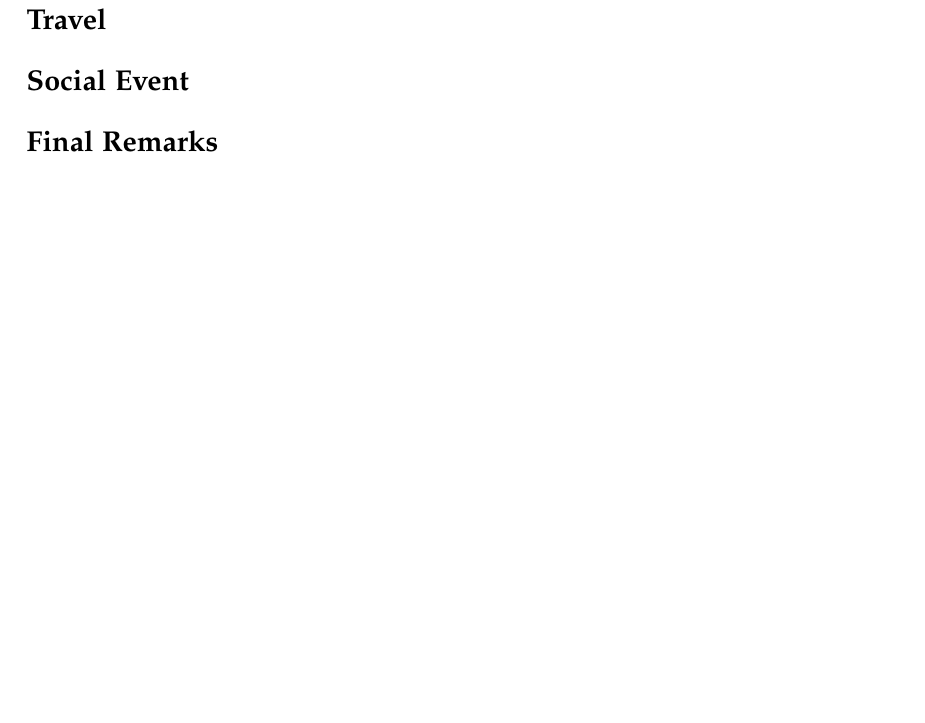
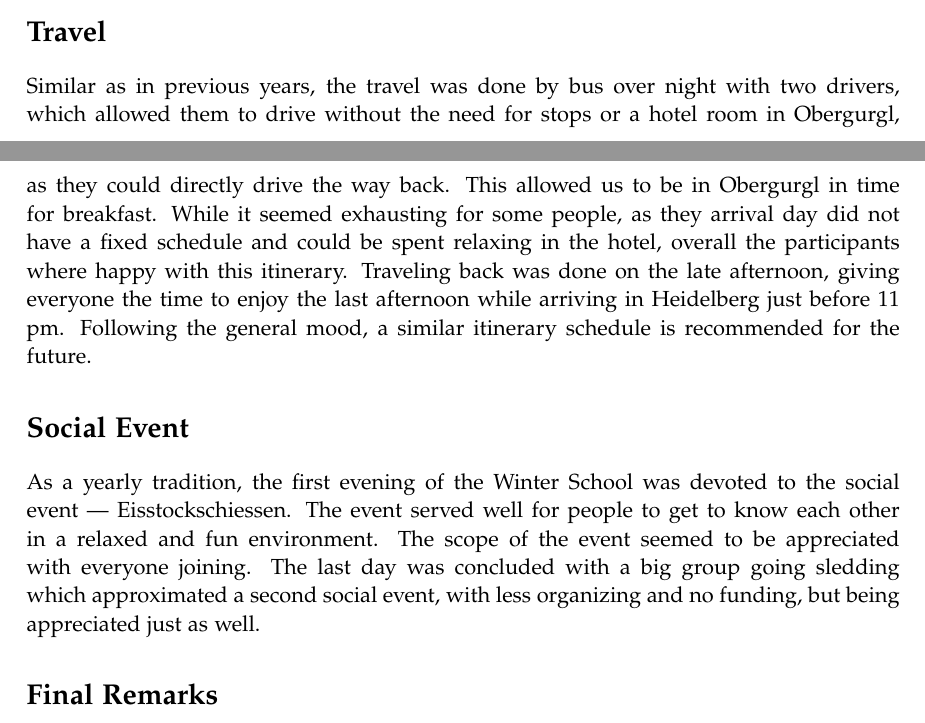
Before and after one commit to matiscke/HGSFPschoolFinalReport, a LaTeX thesis (master.tex, which reads sections/text.tex): part of page 6 of 8 before the commit and two parts of pages 5 and 6 of 8 after it, the two joined at a grey line, cut so that both start at the same text, the shorter picture padded with empty space. Compiled offline with pdfLaTeX.

Commit message:
add travel and social event

```diff
--- a/sections/text.tex
+++ b/sections/text.tex
@@ -81,10 +81,16 @@ The conference center of the university of Innsbruck was a perfect choice for th
 
 
 \section*{Travel}
-
+Similar as in previous years, the travel was done by bus over night with two drivers, which allowed them to drive without the need for stops or a hotel room in Obergurgl,
+as they could directly drive the way back. This allowed us to be in Obergurgl in time for breakfast. While it seemed exhausting for some people, as they arrival day did not have a
+fixed schedule and could be spent relaxing in the hotel, overall the participants where happy with this itinerary.
+Traveling back was done on the late afternoon, giving everyone the time to enjoy the last afternoon while arriving in Heidelberg just before 11 pm. Following the general mood, a similar itinerary schedule is recommended for the future.
 
 \section*{Social Event}
-
+As a yearly tradition, the first evening of the Winter School was
+devoted to the social event — Eisstockschiessen. The event served well for people to get to know each other in a relaxed and fun environment. The scope of the event seemed to be appreciated with everyone joining.
+The last day was concluded with a big group going sledding which approximated a second social event,
+with less organizing and no funding, but being appreciated just as well.
 
 \section*{Final Remarks}
 In summary, the winter school was a great success. We are confident that the goals of the school were achieved, and the very positive feedback of students and lecturers strengthens this impression. The organizers are very thankful for the great organizational and financial support of the HGSFP for this event and we hope that the tradition of the winter school will be carried on in the future.
```
Also changed, not shown: master.pdf, 2 other files.
